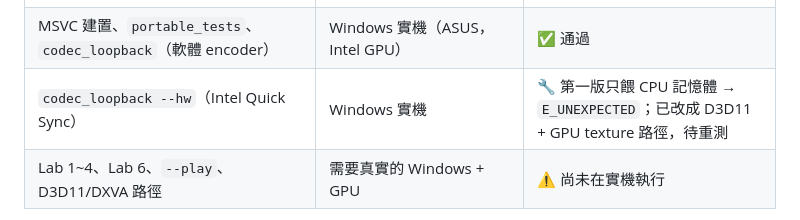
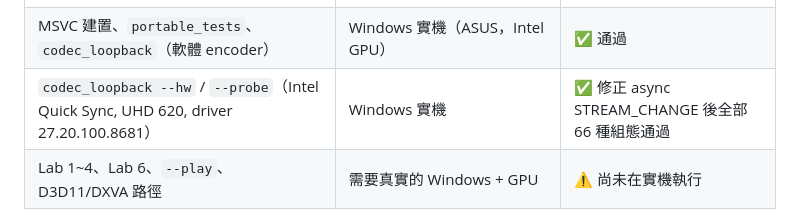
Before and after one commit to udooer/claude_code_small_tool, a Markdown page: WMF_Training/labs/README.md, the part around the change. GitHub-like rendering.

Commit message:
README: record passing hardware encoder probe on Intel UHD 620
Co-Authored-By: Claude Opus 5.5 <noreply@anthropic.com>
Claude-Session: https://claude.ai/code/session_016hMvJLge1ERv8ee8NevaGc

```diff
--- a/WMF_Training/labs/README.md
+++ b/WMF_Training/labs/README.md
@@ -87,7 +87,7 @@ cmake --build build-mingw
 | `portable_tests` | Linux 原生 + Wine 執行 Windows 版 | ✅ 全部通過 |
 | Lab 5 NAL/AU 切割 + MF decoder 流程（STREAM_CHANGE、drain、1088 裁切、BT.709 反轉換） | Wine 9 + `--software`，輸入 ffmpeg 產生的 720p 與 1080p（含 B-frame）檔案 | ✅ 張數相等；和 ffmpeg 解出的畫面相比 PSNR 48.9 dB |
 | MSVC 建置、`portable_tests`、`codec_loopback`（軟體 encoder） | Windows 實機（ASUS，Intel GPU） | ✅ 通過 |
-| `codec_loopback --hw`（Intel Quick Sync） | Windows 實機 | 🔧 第一版只餵 CPU 記憶體 → `E_UNEXPECTED`；已改成 D3D11 + GPU texture 路徑，待重測 |
+| `codec_loopback --hw` / `--probe`（Intel Quick Sync, UHD 620, driver 27.20.100.8681） | Windows 實機 | ✅ 修正 async STREAM_CHANGE 後全部 66 種組態通過 |
 | Lab 1~4、Lab 6、`--play`、D3D11/DXVA 路徑 | 需要真實的 Windows + GPU | ⚠️ 尚未在實機執行 |
 
 第一次在 Windows 實機跑的時候，建議照 WALKTHROUGH 的順序從 Lab 1 開始。遇到問題請記下 console 印出的 HRESULT（例如 `0x887A0004 DXGI_ERROR_UNSUPPORTED`），再對照 mentor 指南的附錄 A。
```
